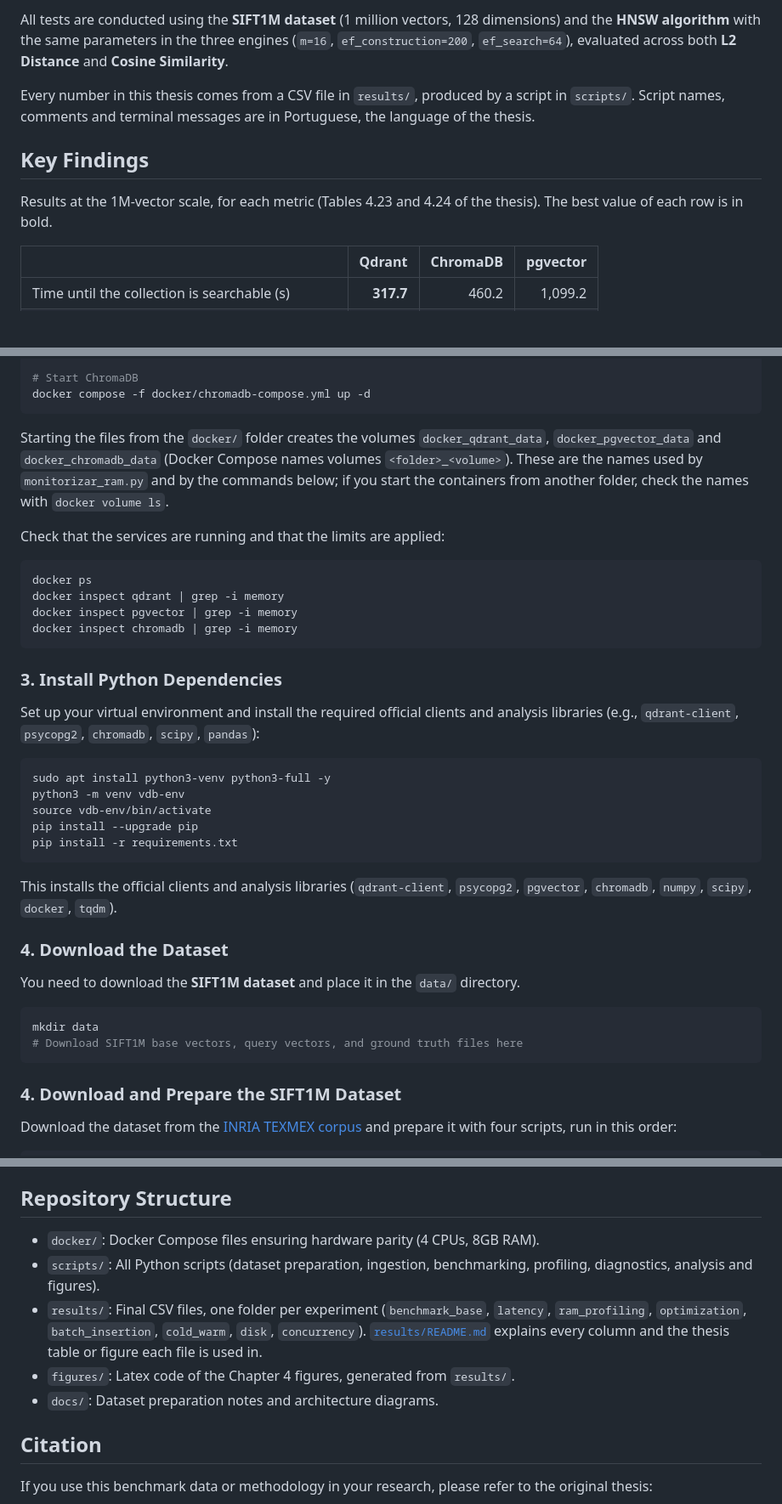
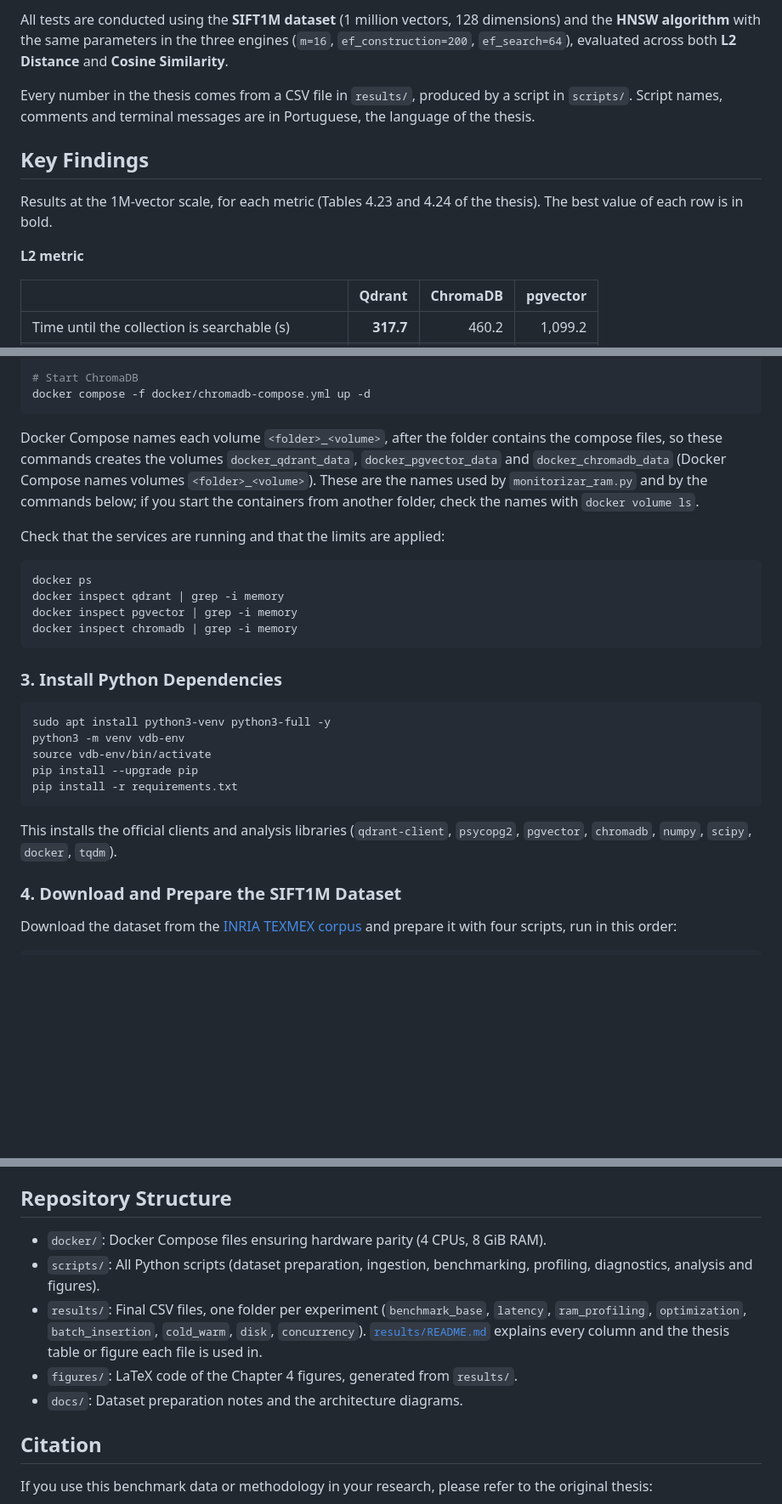
Before and after one commit to Applied-Intelligence-Hub/qdrant-pgvector-chroma-benchmark, a Markdown page: README.md, 3 parts joined by grey strips. Shown at 85% size. GitHub-like rendering; blank space fills up the shorter version.

Commit message:
Refine README content and formatting
Updated README.md for clarity and consistency in terminology.

````diff
--- a/README.md
+++ b/README.md
@@ -12,10 +12,12 @@ It evaluates the performance, resource efficiency (RAM/Disk), and operational tr
 
 All tests are conducted using the **SIFT1M dataset** (1 million vectors, 128 dimensions) and the **HNSW algorithm** with the same parameters in the three engines (`m=16`, `ef_construction=200`, `ef_search=64`), evaluated across both **L2 Distance** and **Cosine Similarity**.
 
-Every number in this thesis comes from a CSV file in `results/`, produced by a script in `scripts/`. Script names, comments and terminal messages are in Portuguese, the language of the thesis.
+Every number in the thesis comes from a CSV file in `results/`, produced by a script in `scripts/`. Script names, comments and terminal messages are in Portuguese, the language of the thesis.
 
 ## Key Findings
 Results at the 1M-vector scale, for each metric (Tables 4.23 and 4.24 of the thesis). The best value of each row is in bold.
+
+**L2 metric**
 
 | | Qdrant | ChromaDB | pgvector |
 |---|---:|---:|---:|
@@ -113,7 +115,7 @@ docker compose -f docker/pgvector-compose.yml up -d
 docker compose -f docker/chromadb-compose.yml up -d
 ```
 
-Starting the files from the `docker/` folder creates the volumes `docker_qdrant_data`, `docker_pgvector_data` and `docker_chromadb_data` (Docker Compose names volumes `<folder>_<volume>`). These are the names used by `monitorizar_ram.py` and by the commands below; if you start the containers from another folder, check the names with `docker volume ls`.
+Docker Compose names each volume `<folder>_<volume>`, after the folder contains the compose files, so these commands creates the volumes `docker_qdrant_data`, `docker_pgvector_data` and `docker_chromadb_data` (Docker Compose names volumes `<folder>_<volume>`). These are the names used by `monitorizar_ram.py` and by the commands below; if you start the containers from another folder, check the names with `docker volume ls`.
 
 Check that the services are running and that the limits are applied:
 
@@ -125,7 +127,6 @@ docker inspect chromadb | grep -i memory
 ```
 
 ### 3. Install Python Dependencies
-Set up your virtual environment and install the required official clients and analysis libraries (e.g., `qdrant-client`, `psycopg2`, `chromadb`, `scipy`, `pandas`):
 
 ```bash
 sudo apt install python3-venv python3-full -y
@@ -135,13 +136,6 @@ pip install --upgrade pip
 pip install -r requirements.txt
 ```
 This installs the official clients and analysis libraries (`qdrant-client`, `psycopg2`, `pgvector`, `chromadb`, `numpy`, `scipy`, `docker`, `tqdm`).
-### 4. Download the Dataset
-You need to download the **SIFT1M dataset** and place it in the `data/` directory.
-
-```bash
-mkdir data
-# Download SIFT1M base vectors, query vectors, and ground truth files here
-```
 
 ### 4. Download and Prepare the SIFT1M Dataset
 Download the dataset from the [INRIA TEXMEX corpus](http://corpus-texmex.irisa.fr/) and prepare it with four scripts, run in this order:
@@ -276,11 +272,11 @@ Issues found while running the experiments, which affect anyone repeating them:
 
 ## Repository Structure
 
-* `docker/`: Docker Compose files ensuring hardware parity (4 CPUs, 8GB RAM).
+* `docker/`: Docker Compose files ensuring hardware parity (4 CPUs, 8 GiB RAM).
 * `scripts/`: All Python scripts (dataset preparation, ingestion, benchmarking, profiling, diagnostics, analysis and figures).
 * `results/`: Final CSV files, one folder per experiment (`benchmark_base`, `latency`, `ram_profiling`, `optimization`, `batch_insertion`, `cold_warm`, `disk`, `concurrency`). [`results/README.md`](results/README.md) explains every column and the thesis table or figure each file is used in.
-* `figures/`: Latex code of the Chapter 4 figures, generated from `results/`.
-* `docs/`: Dataset preparation notes and architecture diagrams.
+* `figures/`: LaTeX code of the Chapter 4 figures, generated from `results/`.
+* `docs/`: Dataset preparation notes and the architecture diagrams.
 
 ## Citation
 If you use this benchmark data or methodology in your research, please refer to the original thesis:
````
Also changed, not shown: other parts of README.md (+7 -5 lines).
